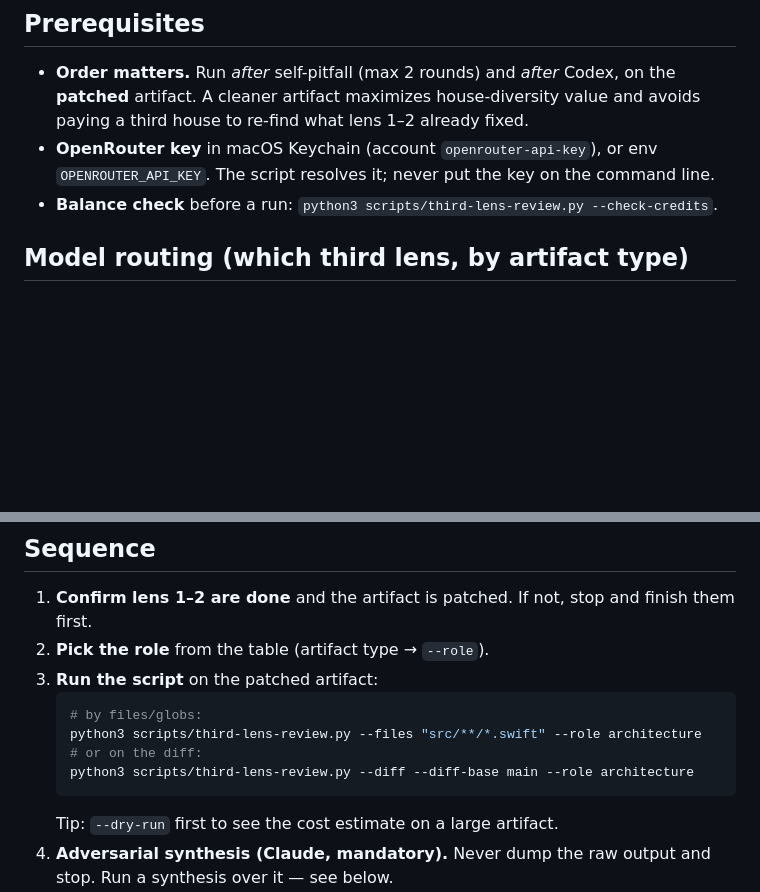
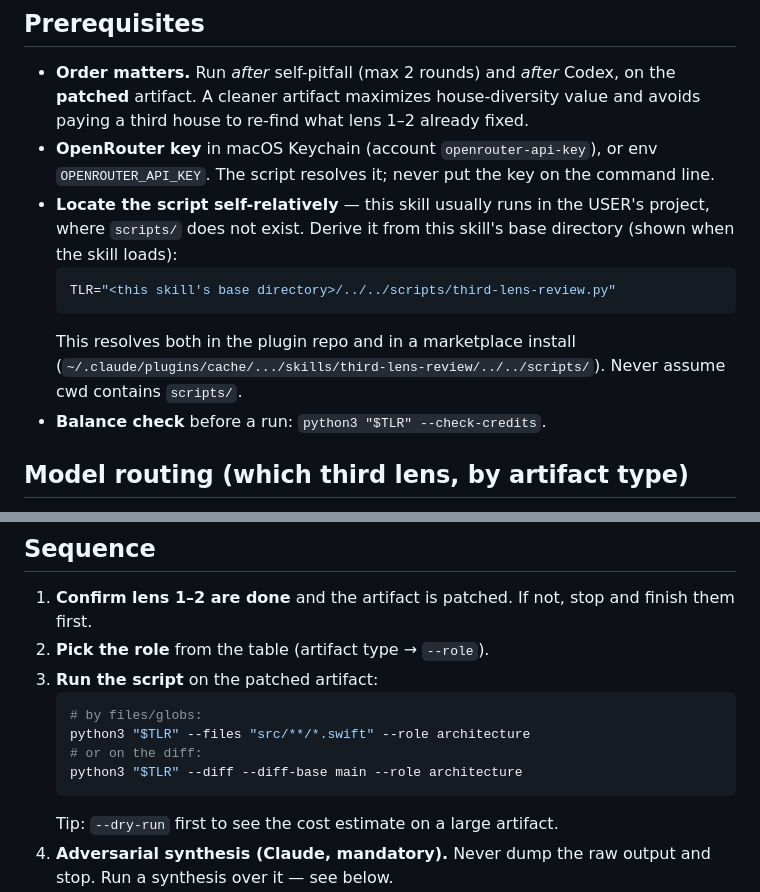
Before and after one commit to Paretofilm/superpowers-gstack, a Markdown page: skills/third-lens-review/SKILL.md, 2 parts joined by grey strips. GitHub-like rendering; blank space fills up the shorter version.

````diff
--- a/skills/third-lens-review/SKILL.md
+++ b/skills/third-lens-review/SKILL.md
@@ -29,7 +29,12 @@ If the change is not high-stakes, **do not run this skill** — it burns money a
 
 - **Order matters.** Run *after* self-pitfall (max 2 rounds) and *after* Codex, on the **patched** artifact. A cleaner artifact maximizes house-diversity value and avoids paying a third house to re-find what lens 1–2 already fixed.
 - **OpenRouter key** in macOS Keychain (account `openrouter-api-key`), or env `OPENROUTER_API_KEY`. The script resolves it; never put the key on the command line.
-- **Balance check** before a run: `python3 scripts/third-lens-review.py --check-credits`.
+- **Locate the script self-relatively** — this skill usually runs in the USER's project, where `scripts/` does not exist. Derive it from this skill's base directory (shown when the skill loads):
+  ```bash
+  TLR="<this skill's base directory>/../../scripts/third-lens-review.py"
+  ```
+  This resolves both in the plugin repo and in a marketplace install (`~/.claude/plugins/cache/.../skills/third-lens-review/../../scripts/`). Never assume cwd contains `scripts/`.
+- **Balance check** before a run: `python3 "$TLR" --check-credits`.
 
 ## Model routing (which third lens, by artifact type)
 
@@ -54,9 +59,9 @@ The sensitive role and its fail-closed Western-infra guard were removed in 2.18.
 3. **Run the script** on the patched artifact:
    ```bash
    # by files/globs:
-   python3 scripts/third-lens-review.py --files "src/**/*.swift" --role architecture
+   python3 "$TLR" --files "src/**/*.swift" --role architecture
    # or on the diff:
-   python3 scripts/third-lens-review.py --diff --diff-base main --role architecture
+   python3 "$TLR" --diff --diff-base main --role architecture
    ```
    Tip: `--dry-run` first to see the cost estimate on a large artifact.
 4. **Adversarial synthesis (Claude, mandatory).** Never dump the raw output and stop. Run a synthesis over it — see below.
````
Also changed, not shown: skills/ios-visual-explore/SKILL.md (+13 -4 lines), skills/swiftui-design-consultation/SKILL.md (+14 -8 lines).
